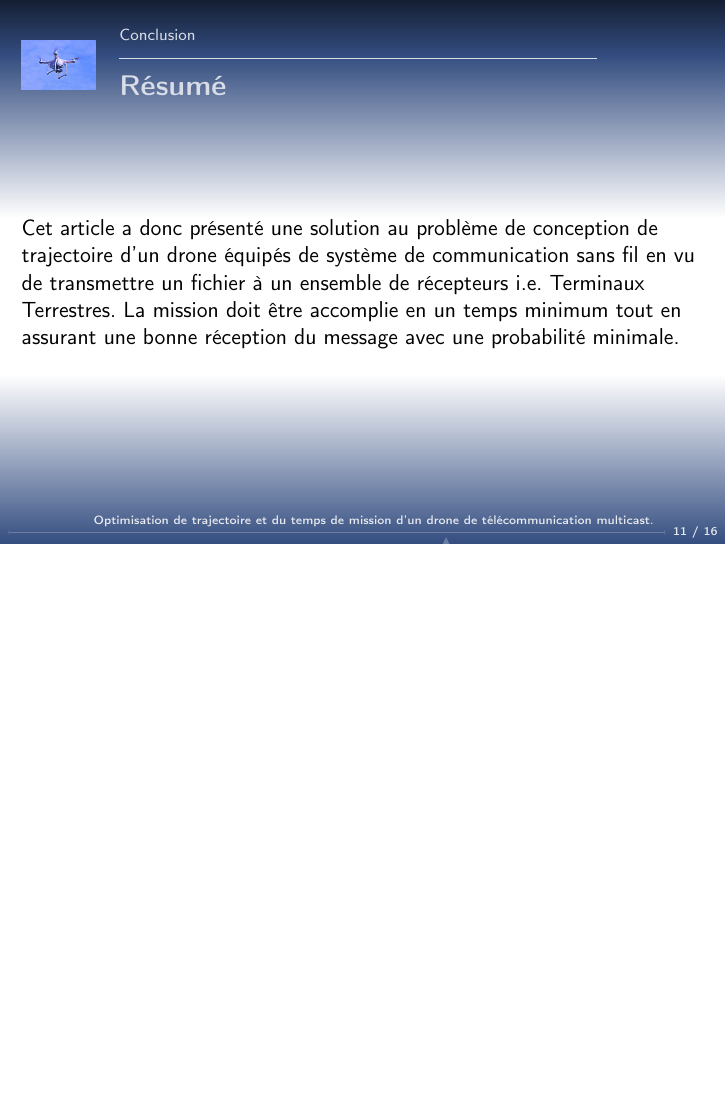
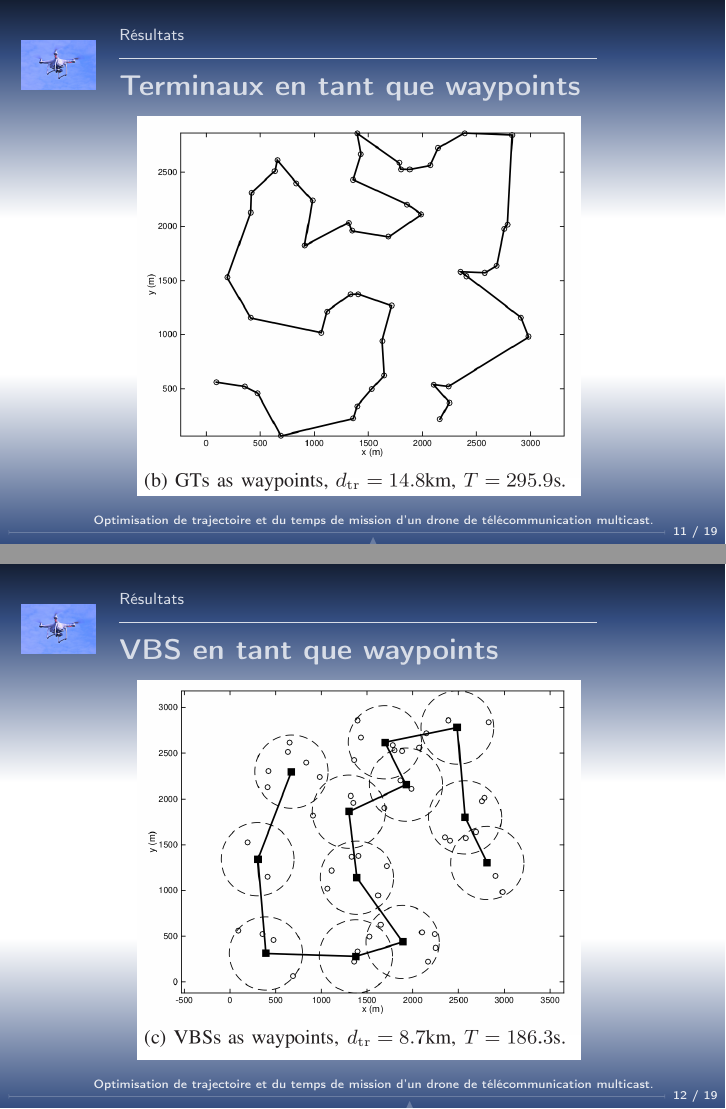
Before and after one commit to kad15/ATP, LaTeX slides (beamer/atp.tex, which reads beamer/4-resultats.tex): page 11 of 21 before the commit and pages 11 and 12 of 24 after it, the two joined at a grey line, the shorter picture padded with empty space. Compiled offline with pdfLaTeX.

Commit message:
kad : divers

```diff
--- a/beamer/4-resultats.tex
+++ b/beamer/4-resultats.tex
@@ -7,4 +5,18 @@ conception de la trajectoire
+\begin{frame}{Terminaux en tant que waypoints}
+\begin{figure}
+	\centering
+	\includegraphics[width=0.65\linewidth]{r1}
+%	\caption{}
+	\label{fig:r1}
+\end{figure}
+
 \end{frame}
 
-\subsection{Optimisation de la vitesse du drone}
+\begin{frame}{VBS en tant que waypoints}
+\begin{figure}
+	\centering
+	\includegraphics[width=0.65\linewidth]{r2}
+	%	\caption{}
+	\label{fig:r1}
+\end{figure}
 
```
Also changed, not shown: beamer/atp.tex (+1 -1 lines), beamer/images/r1.png (added), beamer/images/r2.png (added), beamer/images/r3.png (added), beamer/4-resultats.tex (18 more changed lines).
